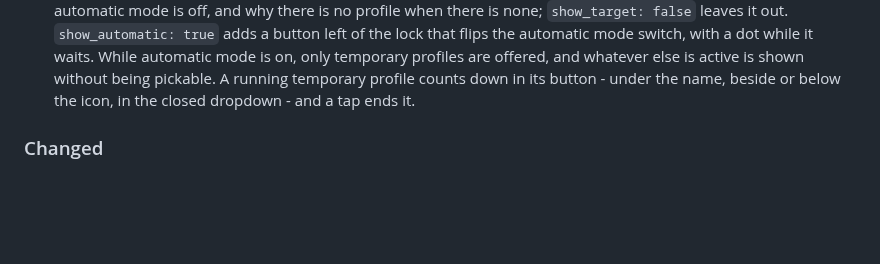
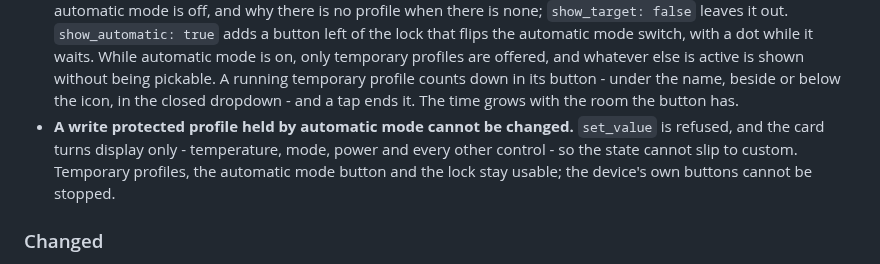
Before and after one commit to julezdean/ha-climate-profiles, a Markdown page: CHANGELOG.md, the part around the change. GitHub-like rendering; blank space fills up the shorter version.

```diff
--- a/CHANGELOG.md
+++ b/CHANGELOG.md
@@ -41,7 +41,12 @@ versioning [Semantic Versioning](https://semver.org/).
   on, only temporary profiles are offered, and whatever else is active is
   shown without being pickable. A running temporary profile counts down in
   its button - under the name, beside or below the icon, in the closed
-  dropdown - and a tap ends it.
+  dropdown - and a tap ends it. The time grows with the room the button has.
+- **A write protected profile held by automatic mode cannot be changed.**
+  `set_value` is refused, and the card turns display only - temperature,
+  mode, power and every other control - so the state cannot slip to custom.
+  Temporary profiles, the automatic mode button and the lock stay usable; the
+  device's own buttons cannot be stopped.
 
 ### Changed
 
```
Also changed, not shown: README.md (+7 -2 lines), docs/images/card-automatic.png, 7 other files.
